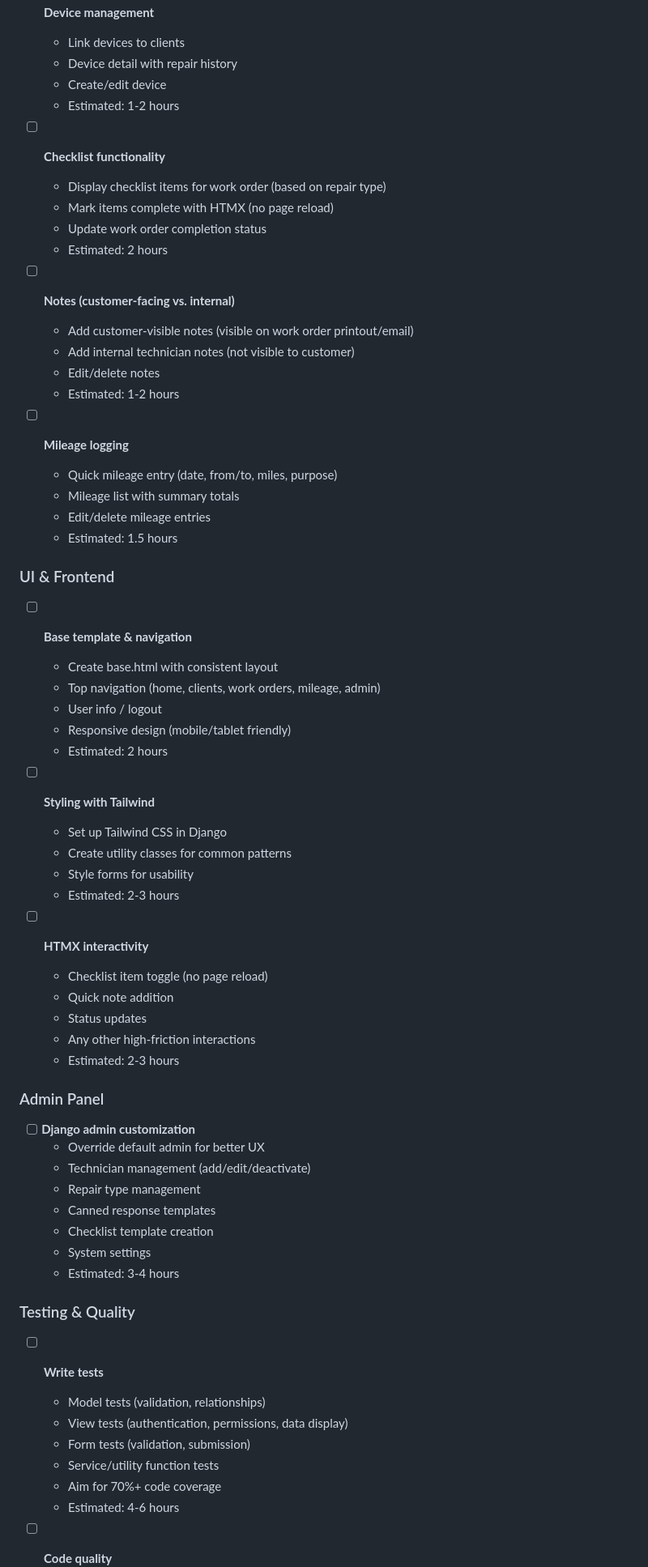
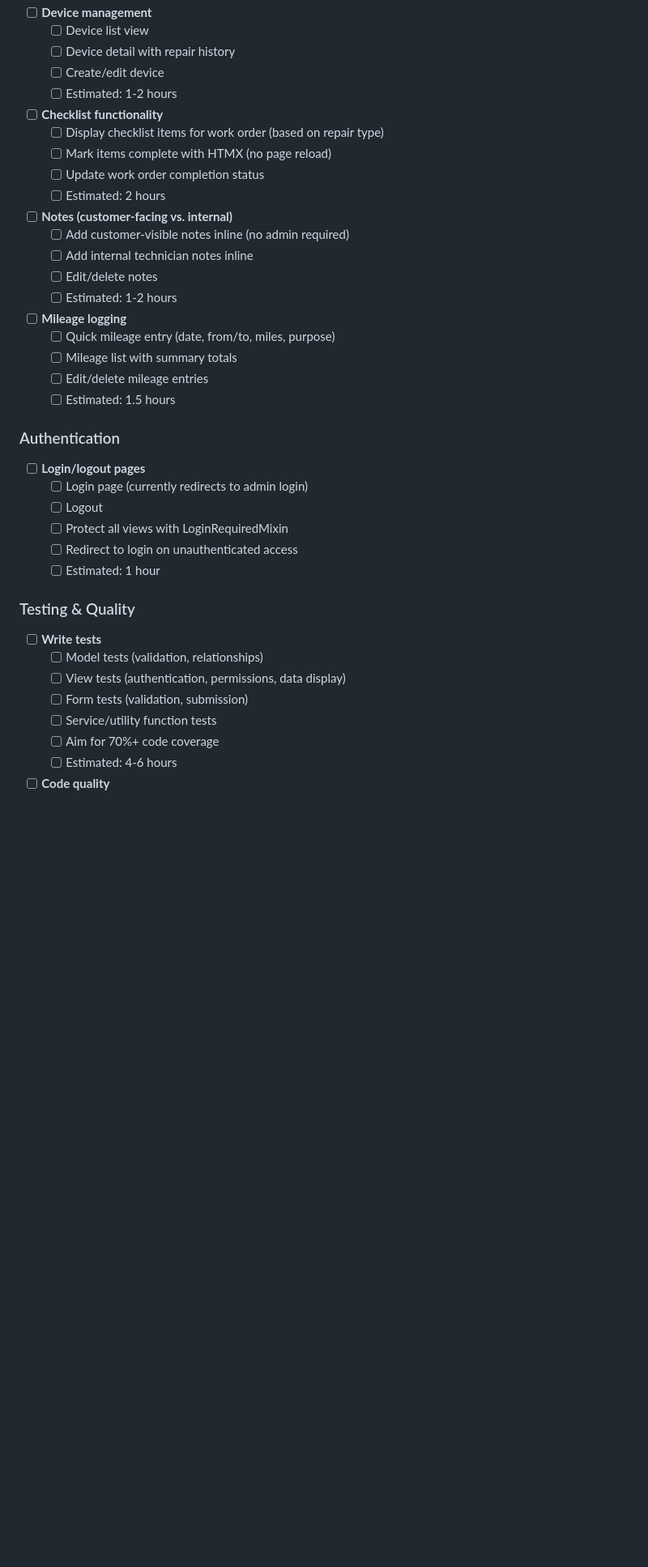
Before and after one commit to murphys-bench/murphys-bench, a Markdown page: TODO.md, the part around one of its changes. Shown at 81% size. GitHub-like rendering; blank space fills up the shorter version.

```diff
--- a/TODO.md
+++ b/TODO.md
@@ -86,66 +136,43 @@
 
 - [ ] **Device management**
-  - Link devices to clients
-  - Device detail with repair history
-  - Create/edit device
-  - Estimated: 1-2 hours
+  - [ ] Device list view
+  - [ ] Device detail with repair history
+  - [ ] Create/edit device
+  - [ ] Estimated: 1-2 hours
 
 - [ ] **Checklist functionality**
-  - Display checklist items for work order (based on repair type)
-  - Mark items complete with HTMX (no page reload)
-  - Update work order completion status
-  - Estimated: 2 hours
+  - [ ] Display checklist items for work order (based on repair type)
+  - [ ] Mark items complete with HTMX (no page reload)
+  - [ ] Update work order completion status
+  - [ ] Estimated: 2 hours
 
 - [ ] **Notes (customer-facing vs. internal)**
-  - Add customer-visible notes (visible on work order printout/email)
-  - Add internal technician notes (not visible to customer)
-  - Edit/delete notes
-  - Estimated: 1-2 hours
+  - [ ] Add customer-visible notes inline (no admin required)
+  - [ ] Add internal technician notes inline
+  - [ ] Edit/delete notes
+  - [ ] Estimated: 1-2 hours
 
 - [ ] **Mileage logging**
-  - Quick mileage entry (date, from/to, miles, purpose)
-  - Mileage list with summary totals
-  - Edit/delete mileage entries
-  - Estimated: 1.5 hours
+  - [ ] Quick mileage entry (date, from/to, miles, purpose)
+  - [ ] Mileage list with summary totals
+  - [ ] Edit/delete mileage entries
+  - [ ] Estimated: 1.5 hours
 
-### UI & Frontend
-- [ ] **Base template & navigation**
-  - Create base.html with consistent layout
-  - Top navigation (home, clients, work orders, mileage, admin)
-  - User info / logout
-  - Responsive design (mobile/tablet friendly)
-  - Estimated: 2 hours
-
-- [ ] **Styling with Tailwind**
-  - Set up Tailwind CSS in Django
-  - Create utility classes for common patterns
-  - Style forms for usability
-  - Estimated: 2-3 hours
-
-- [ ] **HTMX interactivity**
-  - Checklist item toggle (no page reload)
-  - Quick note addition
-  - Status updates
-  - Any other high-friction interactions
-  - Estimated: 2-3 hours
-
-### Admin Panel
-- [ ] **Django admin customization**
-  - Override default admin for better UX
-  - Technician management (add/edit/deactivate)
-  - Repair type management
-  - Canned response templates
-  - Checklist template creation
-  - System settings
-  - Estimated: 3-4 hours
+### Authentication
+- [ ] **Login/logout pages**
+  - [ ] Login page (currently redirects to admin login)
+  - [ ] Logout
+  - [ ] Protect all views with LoginRequiredMixin
+  - [ ] Redirect to login on unauthenticated access
+  - [ ] Estimated: 1 hour
 
 ### Testing & Quality
 - [ ] **Write tests**
-  - Model tests (validation, relationships)
-  - View tests (authentication, permissions, data display)
-  - Form tests (validation, submission)
-  - Service/utility function tests
-  - Aim for 70%+ code coverage
-  - Estimated: 4-6 hours
+  - [ ] Model tests (validation, relationships)
+  - [ ] View tests (authentication, permissions, data display)
+  - [ ] Form tests (validation, submission)
+  - [ ] Service/utility function tests
+  - [ ] Aim for 70%+ code coverage
+  - [ ] Estimated: 4-6 hours
 
 - [ ] **Code quality**
```
Also changed, not shown: other parts of TODO.md (+133 -80 lines).
